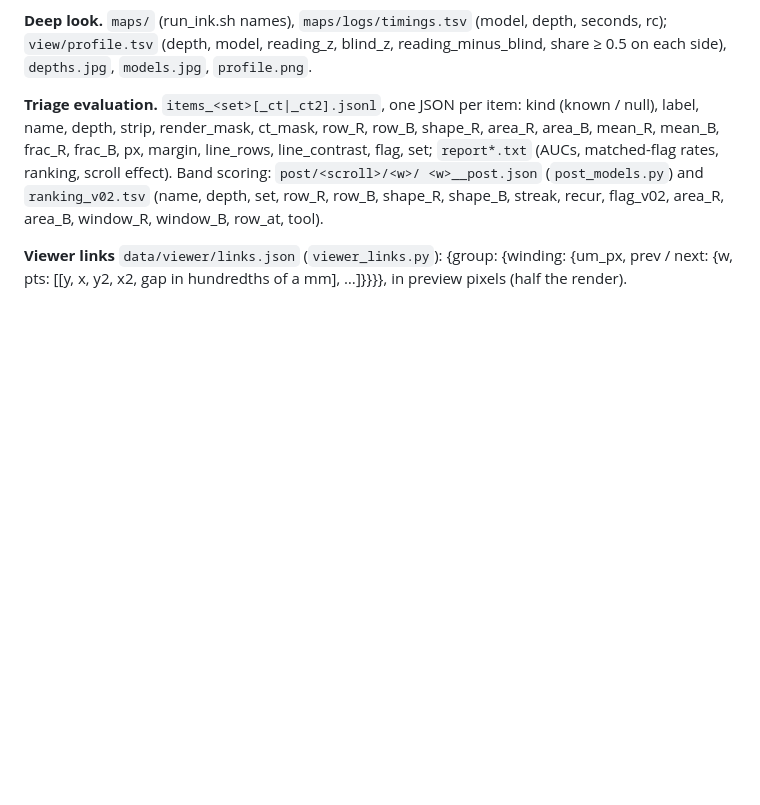
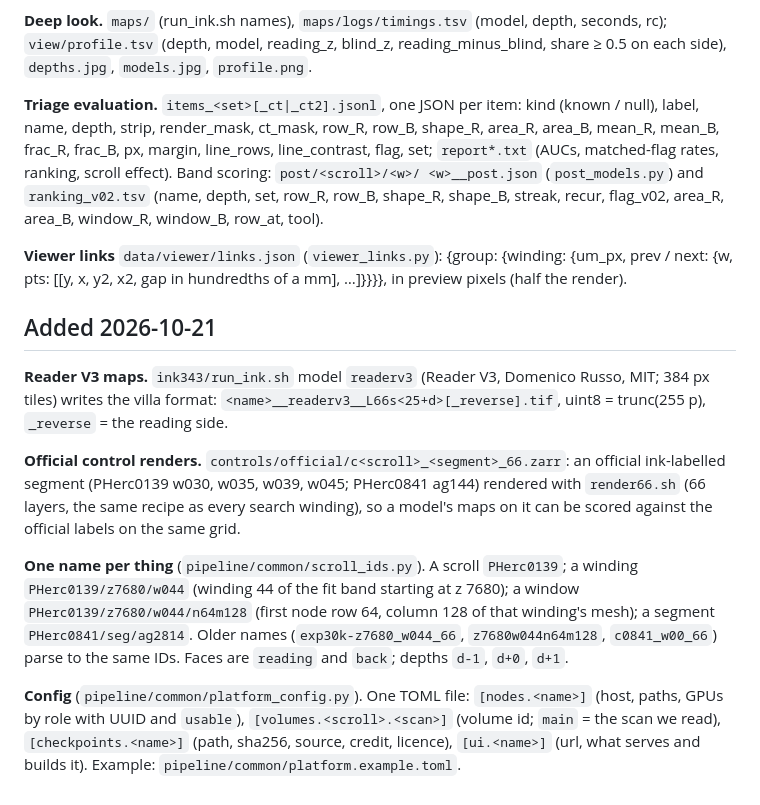
Before and after one commit to skuzbucket1/scroll-prize, a Markdown page: docs/DATA_DICTIONARY.md, the part around the change. Rendered like a GitHub page; blank space fills up the shorter version.

```diff
--- a/docs/DATA_DICTIONARY.md
+++ b/docs/DATA_DICTIONARY.md
@@ -723,3 +723,21 @@ flag_v02, area_R, area_B, window_R, window_B, row_at, tool).
 
 **Viewer links** `data/viewer/links.json` (`viewer_links.py`): {group: {winding: {um_px, prev / next: {w, pts: [[y, x, y2,
 x2, gap in hundredths of a mm], …]}}}}, in preview pixels (half the render).
+
+## Added 2026-10-21
+
+**Reader V3 maps.** `ink343/run_ink.sh` model `readerv3` (Reader V3, Domenico Russo, MIT; 384 px tiles) writes the villa format:
+`<name>__readerv3__L66s<25+d>[_reverse].tif`, uint8 = trunc(255 p), `_reverse` = the reading side.
+
+**Official control renders.** `controls/official/c<scroll>_<segment>_66.zarr`: an official ink-labelled segment (PHerc0139 w030,
+w035, w039, w045; PHerc0841 ag144) rendered with `render66.sh` (66 layers, the same recipe as every search winding), so a model's
+maps on it can be scored against the official labels on the same grid.
+
+**One name per thing** (`pipeline/common/scroll_ids.py`). A scroll `PHerc0139`; a winding `PHerc0139/z7680/w044` (winding 44 of
+the fit band starting at z 7680); a window `PHerc0139/z7680/w044/n64m128` (first node row 64, column 128 of that winding's mesh);
+a segment `PHerc0841/seg/ag2814`. Older names (`exp30k-z7680_w044_66`, `z7680w044n64m128`, `c0841_w00_66`) parse to the same
+IDs. Faces are `reading` and `back`; depths `d-1`, `d+0`, `d+1`.
+
+**Config** (`pipeline/common/platform_config.py`). One TOML file: `[nodes.<name>]` (host, paths, GPUs by role with UUID and
+`usable`), `[volumes.<scroll>.<scan>]` (volume id; `main` = the scan we read), `[checkpoints.<name>]` (path, sha256, source,
+credit, licence), `[ui.<name>]` (url, what serves and builds it). Example: `pipeline/common/platform.example.toml`.
```
Also changed, not shown: docs/DATA_LAYOUT.md (+12 -0 lines).
